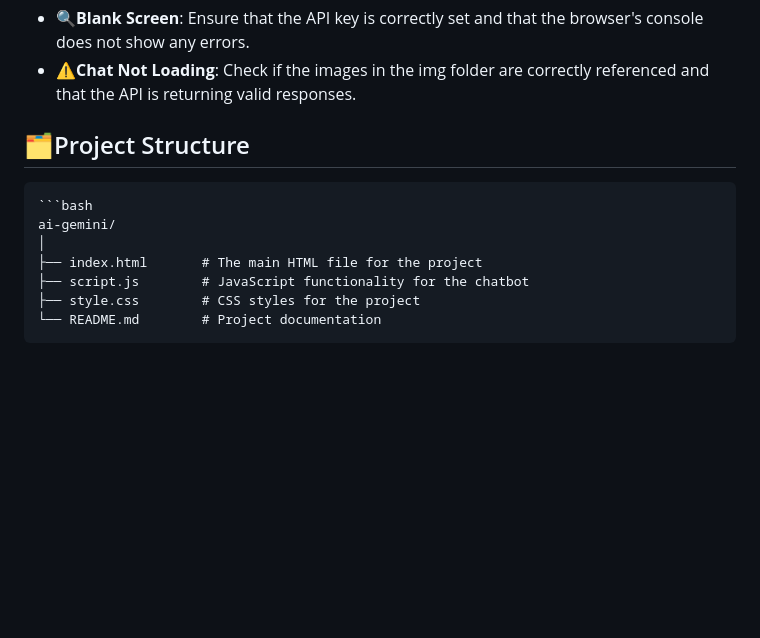
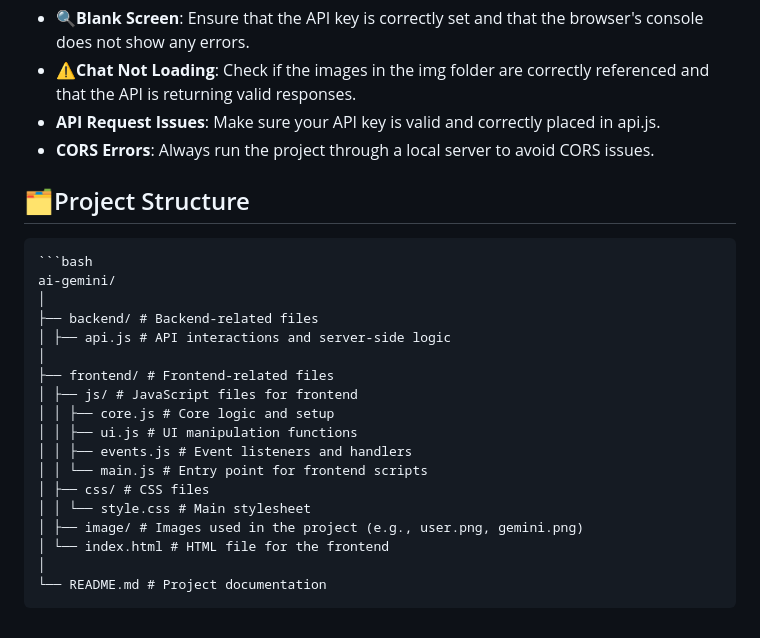
Before and after one commit to ChanwooBrianKim/AI-Gemini, a Markdown page: README.md, the part around the change. Drawn GitHub-style; blank space fills up the shorter version.

Commit message:
File structure updated

````diff
--- a/README.md
+++ b/README.md
@@ -63,13 +63,25 @@ This project requires an API key to access the Google Generative Language API. T
 ## Troubleshooting
 - **🔍Blank Screen**: Ensure that the API key is correctly set and that the browser's console does not show any errors.
 - **⚠️Chat Not Loading**: Check if the images in the img folder are correctly referenced and that the API is returning valid responses.
-
+- **API Request Issues**: Make sure your API key is valid and correctly placed in api.js.
+- **CORS Errors**: Always run the project through a local server to avoid CORS issues.
 ## 🗂️Project Structure
 
     ```bash
     ai-gemini/
     │
-    ├── index.html       # The main HTML file for the project
-    ├── script.js        # JavaScript functionality for the chatbot
-    ├── style.css        # CSS styles for the project
-    └── README.md        # Project documentation
+    ├── backend/ # Backend-related files
+    │ ├── api.js # API interactions and server-side logic
+    │
+    ├── frontend/ # Frontend-related files
+    │ ├── js/ # JavaScript files for frontend
+    │ │ ├── core.js # Core logic and setup
+    │ │ ├── ui.js # UI manipulation functions
+    │ │ ├── events.js # Event listeners and handlers
+    │ │ └── main.js # Entry point for frontend scripts
+    │ ├── css/ # CSS files
+    │ │ └── style.css # Main stylesheet
+    │ ├── image/ # Images used in the project (e.g., user.png, gemini.png)
+    │ └── index.html # HTML file for the frontend
+    │
+    └── README.md # Project documentation
````
